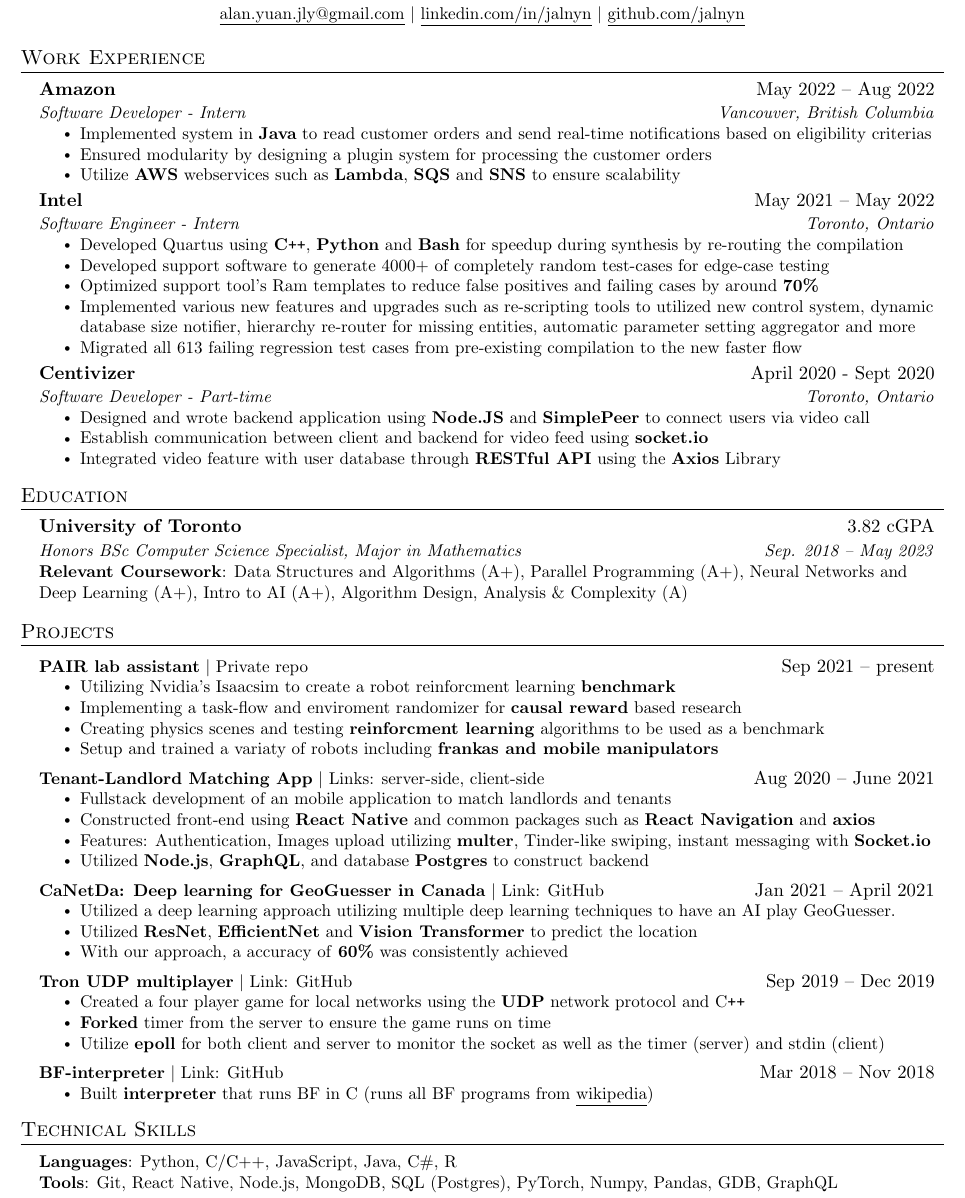
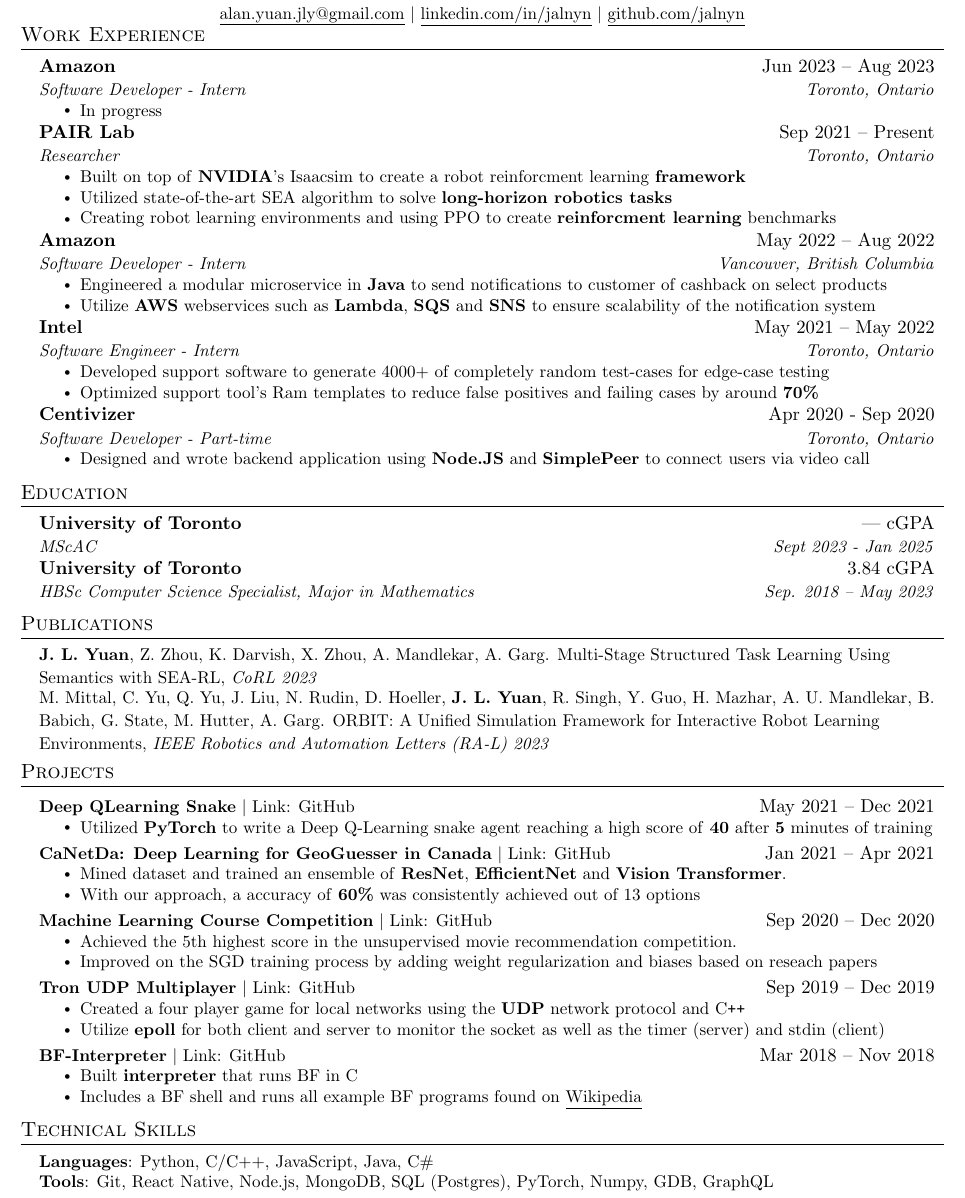
Before and after one commit to JaLnYn/resume, a LaTeX CV (OnePager2/Resume.tex): part of the page, cut so that both start at the same text. Compiled offline with pdfLaTeX.

Commit message:
added onpager2

```diff
--- a/Google/Resume.tex
+++ b/OnePager2/Resume.tex
@@ -11,7 +11,6 @@
 \usepackage{latexsym}
 \usepackage[empty]{fullpage}
 \usepackage{titlesec}
-\usepackage{marvosym}
 \usepackage[usenames,dvipsnames]{color}
 \usepackage{verbatim}
 \usepackage{enumitem}
@@ -99,7 +98,7 @@
 \newcommand{\resumeSubHeadingListStart}{\begin{itemize}[leftmargin=0.15in, label={}]}
 \newcommand{\resumeSubHeadingListEnd}{\end{itemize}}
 \newcommand{\resumeItemListStart}{\begin{itemize}}
-\newcommand{\resumeItemListEnd}{\end{itemize}\vspace{-5pt}}
+\newcommand{\resumeItemListEnd}{\end{itemize}\vspace{-7pt}}
 
 %-------------------------------------------
 %%%%%%  RESUME STARTS HERE  %%%%%%%%%%%%%%%%%%%%%%%%%%%%
@@ -120,27 +119,39 @@
     \href{https://github.com/jalnyn}{\underline{github.com/jalnyn}}
 \end{center}
 
+
+
 %-----------EXPERIENCE-----------
+\vspace{-20pt}
 \section{Work Experience}
   \resumeSubHeadingListStart
+    \resumeSubheading
+      {Amazon}{Jun 2023 -- Aug 2023}
+      {Software Developer - Intern}{Toronto, Ontario}
+      \resumeItemListStart
+        \resumeItem{In progress}
+      \resumeItemListEnd
+    \resumeSubheading
+    {PAIR Lab}{Sep 2021 -- Present}{Researcher}{Toronto, Ontario}
+      \resumeItemListStart
+        \resumeItem{Built on top of \textbf{NVIDIA}'s Isaacsim to create a robot reinforcment learning \textbf{framework}}
+        \resumeItem{Utilized state-of-the-art SEA algorithm to solve \textbf{long-horizon robotics tasks}}
+        \resumeItem{Creating robot learning environments and using PPO to create \textbf{reinforcment learning} benchmarks}
+      \resumeItemListEnd
     \resumeSubheading
       {Amazon}{May 2022 -- Aug 2022}
       {Software Developer - Intern}{Vancouver, British Columbia}
       \resumeItemListStart
-        \resumeItem{Implemented system in \textbf{Java} to read customer orders and send real-time notifications based on eligibility criterias}
-        \resumeItem{Ensured modularity by designing a plugin system for processing the customer orders}
-        \resumeItem{Utilize \textbf{AWS} webservices such as \textbf{Lambda}, \textbf{SQS} and \textbf{SNS} to ensure scalability}
+        \resumeItem{Engineered a modular microservice in \textbf{Java} to send notifications to customer of cashback on select products}
+        \resumeItem{Utilize \textbf{AWS} webservices such as \textbf{Lambda}, \textbf{SQS} and \textbf{SNS} to ensure scalability of the notification system}
       \resumeItemListEnd
 
     \resumeSubheading
       {Intel}{May 2021 -- May 2022}
       {Software Engineer - Intern}{Toronto, Ontario}
       \resumeItemListStart
-        \resumeItem{Developed Quartus using \textbf{C\texttt{+}\texttt{+}}, \textbf{Python} and \textbf{Bash} for speedup during synthesis by re-routing the compilation}
         \resumeItem{Developed support software to generate 4000+ of completely random test-cases for edge-case testing}
         \resumeItem{Optimized support tool's Ram templates to reduce false positives and failing cases by around \textbf{70\%}}
-        \resumeItem{Implemented various new features and upgrades such as re-scripting tools to utilized new control system, dynamic database size notifier, hierarchy re-router for missing entities, automatic parameter setting aggregator and more}
-        \resumeItem{Migrated all 613 failing regression test cases from pre-existing compilation to the new faster flow}
       \resumeItemListEnd
 
 % -----------Multiple Positions Heading-----------
@@ -154,16 +165,14 @@
 %-------------------------------------------
 
     \resumeSubheading
-      {Centivizer}{April 2020 - Sept 2020}
+      {Centivizer}{Apr 2020 - Sep 2020}
       {Software Developer - Part-time}{Toronto, Ontario}
       \resumeItemListStart
         \resumeItem{Designed and wrote backend application using \textbf{Node.JS} and \textbf{SimplePeer} to connect users via video call}
-        \resumeItem{Establish communication between client and backend for video feed using \textbf{socket.io}}
-        \resumeItem{Integrated video feature with user database through \textbf{RESTful API} using the \textbf{Axios} Library}
     \resumeItemListEnd
    \resumeSubHeadingListEnd
 
-% \section{Other Experiences}
+% \section{Research Experiences}
 %     \resumeSubheading
 %       {PAIR Lab }{Sept 2021 - present}
 %       {Lab Assistant - Part-time}{Toronto, Ontario}
@@ -173,77 +182,77 @@
 
 %   \resumeSubHeadingListEnd
 
-
-%-----------EDUCATION-----------
 \section{Education}
   \resumeSubHeadingListStart
     \resumeSubheading
-      {University of Toronto}{3.82 cGPA}
-      {Honors BSc Computer Science Specialist, Major in Mathematics}{Sep. 2018 -- May 2023}
-            \resumeItem{\textbf{Relevant Coursework}: Data Structures and Algorithms (A+), Parallel Programming (A+), Neural Networks and Deep Learning (A+), Intro to AI (A+), Algorithm Design, Analysis \& Complexity (A)}
+      {University of Toronto}{--- cGPA}
+      {MScAC}{Sept 2023 - Jan 2025}
+
+    \resumeSubheading
+      {University of Toronto}{3.84 cGPA}
+      {HBSc Computer Science Specialist, Major in Mathematics}{Sep. 2018 -- May 2023}
+            %\resumeItem{\textbf{Relevant Coursework}: Data Structures and Algorithms (A+), Operating Systems (A+), Parallel Programming (A+), Neural Networks and Deep Learning (A+), Intro to AI (A+), Introduction to Machine Learning (A+), Algorithm Design, Analysis \& Complexity (A)}
   \resumeSubHeadingListEnd
 
 
+\section{Publications}
+\begin{itemize}[leftmargin=0.15in, label={}]
+    \item{
+    \small{\textbf{J. L. Yuan}, Z. Zhou, K. Darvish, X. Zhou, A. Mandlekar, A. Garg. Multi-Stage Structured Task Learning Using
+    Semantics with SEA-RL, \textit{CoRL 2023}}
+    }
+ \end{itemize}\vspace{-15pt}
+\begin{itemize}[leftmargin=0.15in, label={}]
+    \item{
+    \small{M. Mittal, C. Yu, Q. Yu, J. Liu, N. Rudin, D. Hoeller, \textbf{J. L. Yuan}, R. Singh, Y. Guo, H. Mazhar, A. U. Mandlekar, B. Babich, G. State, M. Hutter, A. Garg. ORBIT: A Unified Simulation Framework for Interactive Robot Learning Environments, \textit{IEEE Robotics and Automation Letters (RA-L) 2023}}
+    }
+ \end{itemize}\vspace{-15pt}
 
-%-----------PROJECTS-----------
+
+
+
+
 \section{Projects}
     \resumeSubHeadingListStart
+      \resumeProjectHeading
+        {\textbf{Deep QLearning Snake} $|$ Link: \href{https://github.com/JaLnYn/pokerbot}{GitHub}}{May 2021 -- Dec 2021}
+        \resumeItemListStart
+          \resumeItem{Utilized \textbf{PyTorch} to write a Deep Q-Learning snake agent reaching a high score of \textbf{40} after \textbf{5} minutes of training}
+        \resumeItemListEnd
         \resumeProjectHeading
-          {\textbf{PAIR lab assistant} $|$ Private repo}{Sep 2021 -- present}
+          {\textbf{CaNetDa: Deep Learning for GeoGuesser in Canada} $|$ Link: \href{https://github.com/st-tran/CSC413-Project}{GitHub}}{Jan 2021 -- Apr 2021}
           \resumeItemListStart
-            \resumeItem{Utilizing Nvidia's Isaacsim to create a robot reinforcment learning \textbf{benchmark}}
-            \resumeItem{Implementing a task-flow and enviroment randomizer for \textbf{causal reward} based research}
-            \resumeItem{Creating physics scenes and testing \textbf{reinforcment learning} algorithms to be used as a benchmark}
-            \resumeItem{Setup and trained a variaty of robots including \textbf{frankas and mobile manipulators}}
-          \resumeItemListEnd
-
-        % \resumeProjectHeading
-        %   {\textbf{CFR Minimization (Kuhn Poker, Tic-Tac-Toe and Coup)} $|$ Link: \href{https://github.com/JaLnYn/pokerbot}{GitHub}}{May 2021 -- present}
-        %   \resumeItemListStart
-        %     \resumeItem{Developing a general framework to train R.L. agents using CFR, CFR+ and MCCFR to find the nash equilibrium}
-        %     \resumeItem{Implemented each of the algorithms to play tic-tac-toe, Kuhn poker and Coup}
-        %   \resumeItemListEnd
-
-
-        \resumeProjectHeading
-          {\textbf{Tenant-Landlord Matching App} $|$ Links: \href{https://github.com/JaLnYn/pk2_ser}{server-side}, \href{https://github.com/JaLnYn/pk2_cli}{client-side}}{Aug 2020 -- June 2021}
-          \resumeItemListStart
-            \resumeItem{Fullstack development of an mobile application to match landlords and tenants}
-            \resumeItem{Constructed front-end using \textbf{React Native} and common packages such as \textbf{React Navigation} and \textbf{axios}}
-            \resumeItem{Features: Authentication, Images upload utilizing \textbf{multer}, Tinder-like swiping, instant messaging with \textbf{Socket.io}}
-            \resumeItem{Utilized \textbf{Node.js}, \textbf{GraphQL}, and database \textbf{Postgres} to construct backend}
-          \resumeItemListEnd
-
-      \resumeProjectHeading
-          {\textbf{CaNetDa: Deep learning for GeoGuesser in Canada} $|$ Link: \href{https://github.com/st-tran/CSC413-Project}{GitHub}}{Jan 2021 -- April 2021}
-          \resumeItemListStart
-            \resumeItem{Utilized a deep learning approach utilizing multiple deep learning techniques to have an AI play GeoGuesser.}
-            \resumeItem{Utilized \textbf{ResNet}, \textbf{EfficientNet} and \textbf{Vision Transformer} to predict the location}
-            \resumeItem{With our approach, a accuracy of \textbf{60\%} was consistently achieved}
+            \resumeItem{Mined dataset and trained an ensemble of \textbf{ResNet}, \textbf{EfficientNet} and \textbf{Vision Transformer}.}
+            \resumeItem{With our approach, a accuracy of \textbf{60\%} was consistently achieved out of 13 options}
           \resumeItemListEnd
       \resumeProjectHeading
-        {\textbf{Tron UDP multiplayer} $|$ Link: \href{https://github.com/JaLnYn/Tron}{GitHub}}{Sep 2019 -- Dec 2019}
+          {\textbf{Machine Learning Course Competition} $|$ Link: \href{https://github.com/JaLnYn/csc311_final_project/tree/main/project/starter_code}{GitHub}}{Sep 2020 -- Dec 2020}
+          % \href{https://github.com/st-tran/CSC413-Project}{GitHub}
+          \resumeItemListStart
+            \resumeItem{Achieved the 5th highest score in the unsupervised movie recommendation competition.}
+            \resumeItem{Improved on the SGD training process by adding weight regularization and biases based on reseach papers}
+          \resumeItemListEnd
+      \resumeProjectHeading
+        {\textbf{Tron UDP Multiplayer} $|$ Link: \href{https://github.com/JaLnYn/Tron}{GitHub}}{Sep 2019 -- Dec 2019}
         \resumeItemListStart
           \resumeItem{Created a four player game for local networks using the \textbf{UDP} network protocol and C\texttt{++}}
-          \resumeItem{\textbf{Forked} timer from the server to ensure the game runs on time}
           \resumeItem{Utilize \textbf{epoll} for both client and server to monitor the socket as well as the timer (server) and stdin (client)}
         \resumeItemListEnd
       \resumeProjectHeading
-        {\textbf{BF-interpreter} $|$ Link: \href{https://github.com/JaLnYn/Bf-interpreter}{GitHub}}{Mar 2018 -- Nov 2018}
+        {\textbf{BF-Interpreter} $|$ Link: \href{https://github.com/JaLnYn/Bf-interpreter}{GitHub}}{Mar 2018 -- Nov 2018}
         \resumeItemListStart
-          \resumeItem{Built \textbf{interpreter} that runs BF in C (runs all BF programs from \href{https://en.wikipedia.org/wiki/Esoteric_programming_language\#Binary_lambda_calculus}{\underline{wikipedia}})}
+          \resumeItem{Built \textbf{interpreter} that runs BF in C}
+          \resumeItem{Includes a BF shell and runs all example BF programs found on \href{https://en.wikipedia.org/wiki/Esoteric_programming_language\#Binary_lambda_calculus}{\underline{Wikipedia}}}
         \resumeItemListEnd
     \resumeSubHeadingListEnd
-
-
-
+%-----------EDUCATION-----------
 %
 %-----------PROGRAMMING SKILLS-----------
 \section{Technical Skills}
  \begin{itemize}[leftmargin=0.15in, label={}]
     \small{\item{
-     \textbf{Languages}{: Python, C/C++, JavaScript, Java, C\#, R} \\
-     \textbf{Tools}{: Git, React Native, Node.js, MongoDB, SQL (Postgres), PyTorch, Numpy, Pandas, GDB, GraphQL} \\
+     \textbf{Languages}{: Python, C/C++, JavaScript, Java, C\#} \\
+     \textbf{Tools}{: Git, React Native, Node.js, MongoDB, SQL (Postgres), PyTorch, Numpy, GDB, GraphQL} \\
     }}
  \end{itemize}
 
```
Also changed, not shown: TikTok/Resume.tex (+18 -23 lines), Google/Resume.pdf (deleted), OnePager2/Resume.pdf (added), TikTok/Resume.pdf (deleted), 4 other files.
